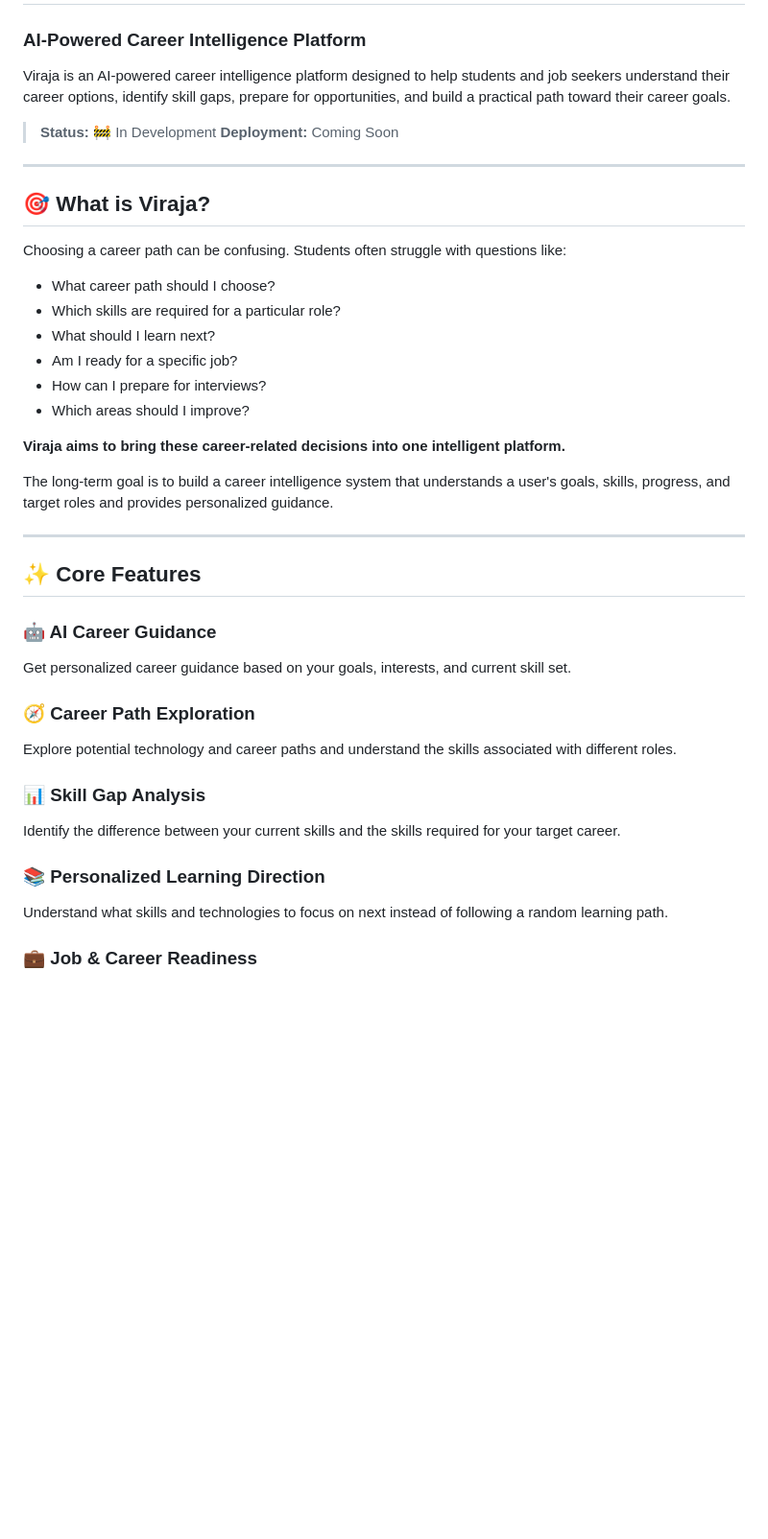
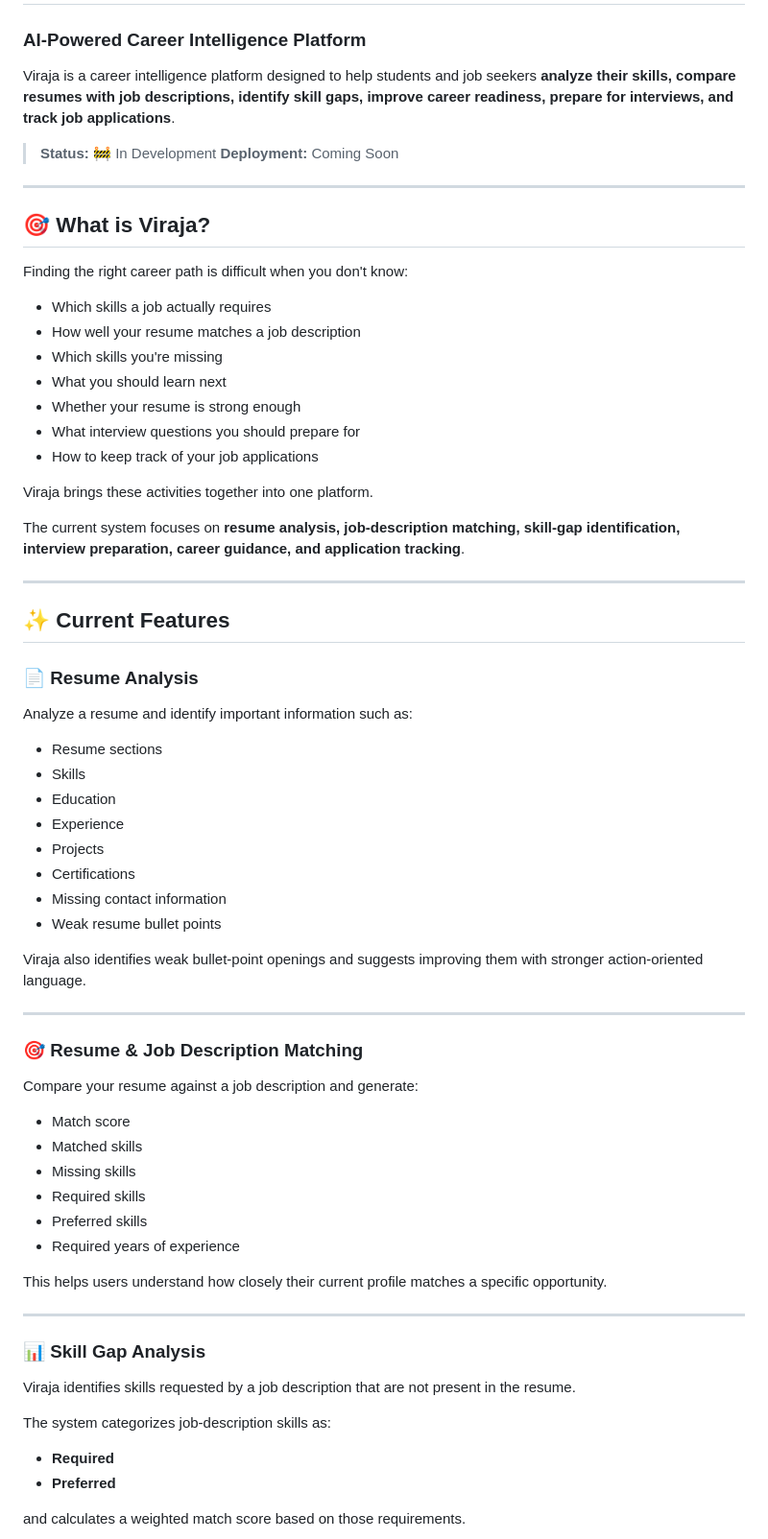
Before and after one commit to Shrikrishna2003/Viraja, a Markdown page: README.md, the part around one of its changes. Shown at 96% size. Rendered like a GitHub page; blank space fills up the shorter version.

```diff
--- a/README.md
+++ b/README.md
@@ -2,7 +2,7 @@
 
 ### AI-Powered Career Intelligence Platform
 
-Viraja is an AI-powered career intelligence platform designed to help students and job seekers understand their career options, identify skill gaps, prepare for opportunities, and build a practical path toward their career goals.
+Viraja is a career intelligence platform designed to help students and job seekers **analyze their skills, compare resumes with job descriptions, identify skill gaps, improve career readiness, prepare for interviews, and track job applications**.
 
 > **Status:** 🚧 In Development
 > **Deployment:** Coming Soon
@@ -11,38 +11,64 @@ Viraja is an AI-powered career intelligence platform designed to help students a
 
 ## 🎯 What is Viraja?
 
-Choosing a career path can be confusing. Students often struggle with questions like:
+Finding the right career path is difficult when you don't know:
 
-* What career path should I choose?
-* Which skills are required for a particular role?
-* What should I learn next?
-* Am I ready for a specific job?
-* How can I prepare for interviews?
-* Which areas should I improve?
+* Which skills a job actually requires
+* How well your resume matches a job description
+* Which skills you're missing
+* What you should learn next
+* Whether your resume is strong enough
+* What interview questions you should prepare for
+* How to keep track of your job applications
 
-**Viraja aims to bring these career-related decisions into one intelligent platform.**
+Viraja brings these activities together into one platform.
 
-The long-term goal is to build a career intelligence system that understands a user's goals, skills, progress, and target roles and provides personalized guidance.
+The current system focuses on **resume analysis, job-description matching, skill-gap identification, interview preparation, career guidance, and application tracking**.
 
 ---
 
-## ✨ Core Features
+## ✨ Current Features
 
-### 🤖 AI Career Guidance
+### 📄 Resume Analysis
 
-Get personalized career guidance based on your goals, interests, and current skill set.
+Analyze a resume and identify important information such as:
 
-### 🧭 Career Path Exploration
+* Resume sections
+* Skills
+* Education
+* Experience
+* Projects
+* Certifications
+* Missing contact information
+* Weak resume bullet points
 
-Explore potential technology and career paths and understand the skills associated with different roles.
+Viraja also identifies weak bullet-point openings and suggests improving them with stronger action-oriented language.
+
+---
+
+### 🎯 Resume & Job Description Matching
+
+Compare your resume against a job description and generate:
+
+* Match score
+* Matched skills
+* Missing skills
+* Required skills
+* Preferred skills
+* Required years of experience
+
+This helps users understand how closely their current profile matches a specific opportunity.
+
+---
 
 ### 📊 Skill Gap Analysis
 
-Identify the difference between your current skills and the skills required for your target career.
+Viraja identifies skills requested by a job description that are not present in the resume.
 
-### 📚 Personalized Learning Direction
+The system categorizes job-description skills as:
 
-Understand what skills and technologies to focus on next instead of following a random learning path.
+* **Required**
+* **Preferred**
 
-### 💼 Job & Career Readiness
+and calculates a weighted match score based on those requirements.
 
```
Also changed, not shown: other parts of README.md (+298 -62 lines).
